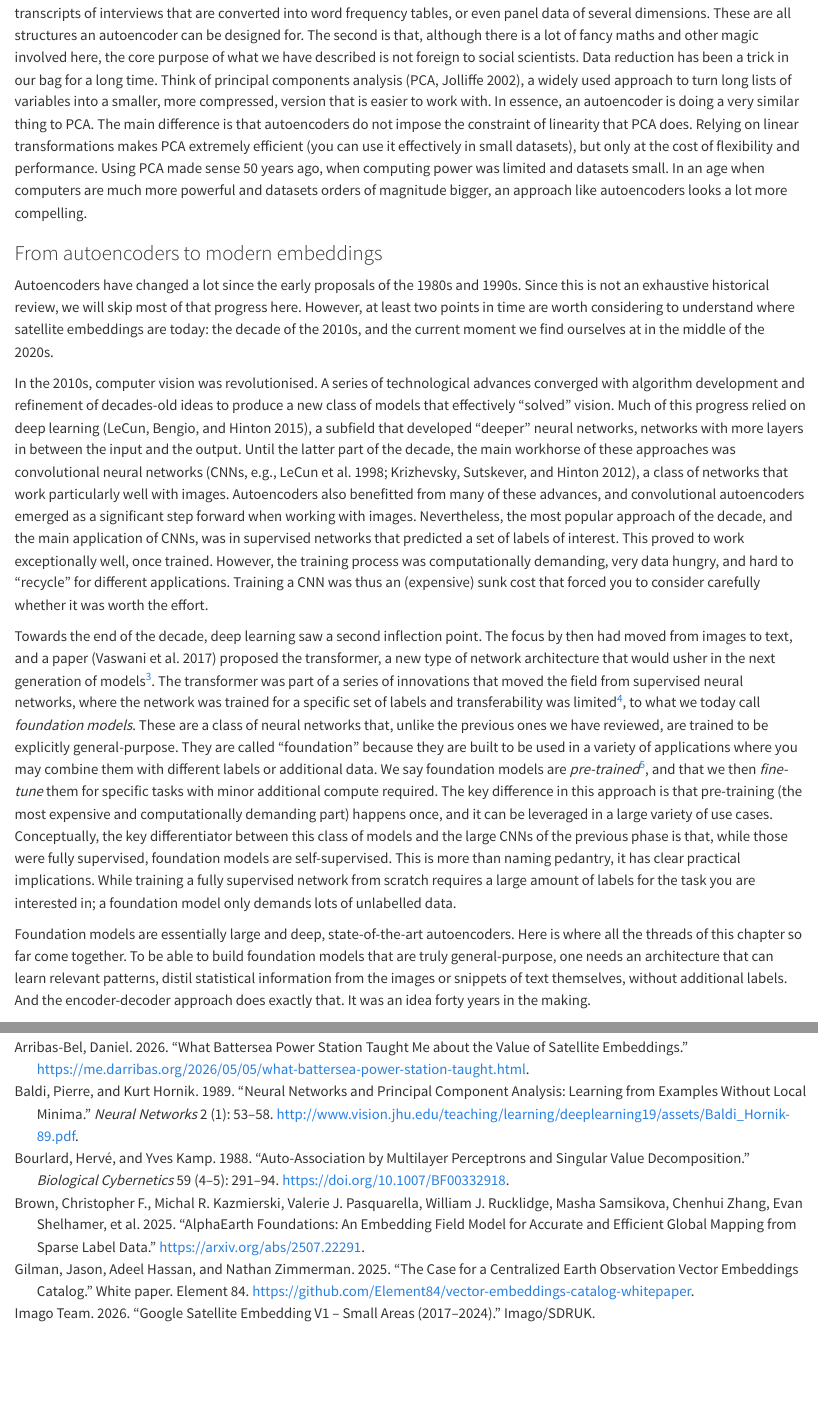
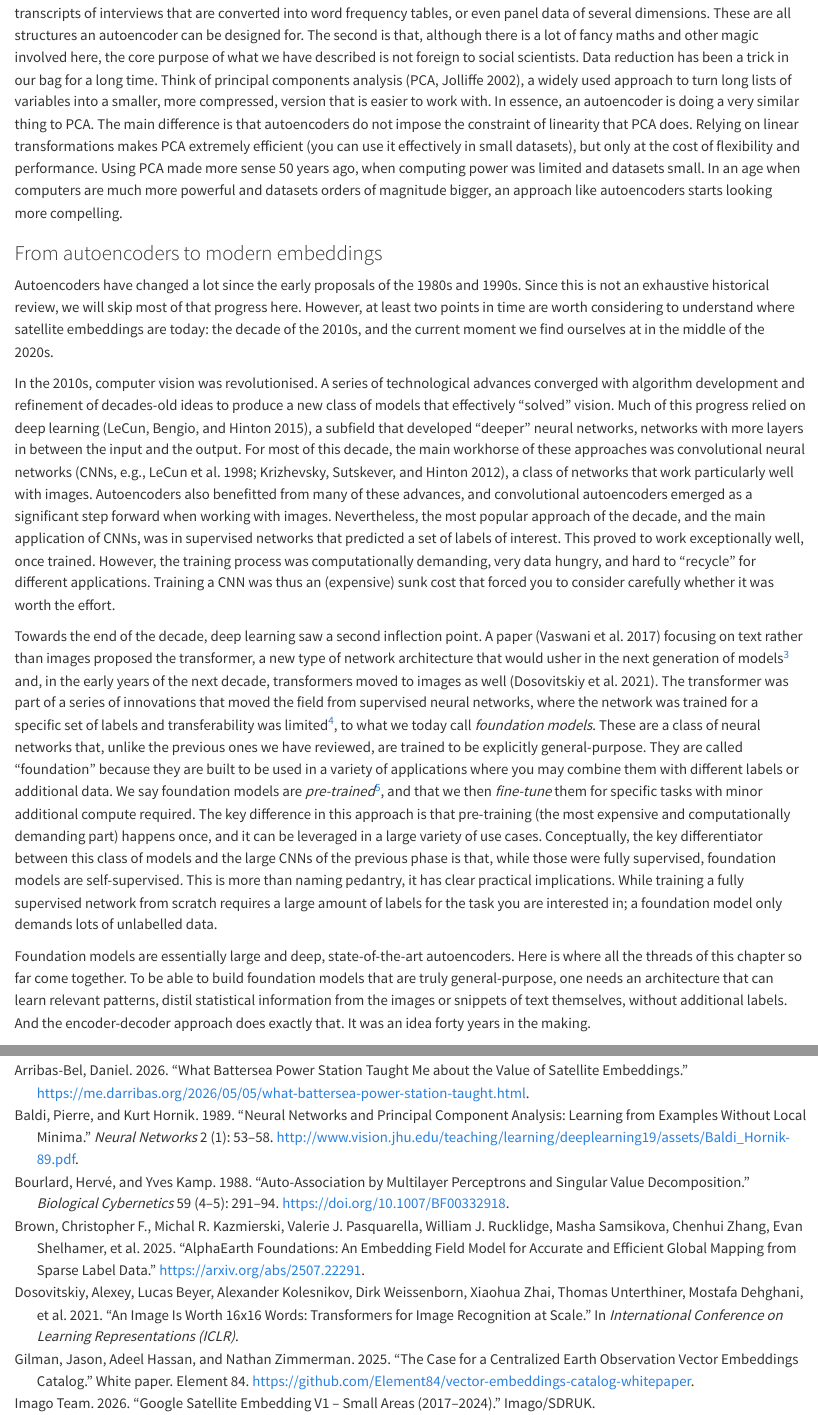
Before and after one commit to Imago-SDRUK/book-of-imagery, a Quarto document (chapters/embeddings.qmd): the page in a window 1100 px wide, from 1920 px down, and a second part further down, joined at a grey line. Rendered offline with R 4.5, knitr and Pandoc in place of Quarto, with nearby package versions.

Commit message:
Correct factual points in embeddings chapter and add ViT reference.
Co-Authored-By: Claude Opus 5.5 <noreply@anthropic.com>

```diff
--- a/chapters/embeddings.qmd
+++ b/chapters/embeddings.qmd
@@ -42,15 +42,15 @@ Note also that, although this process happens in the encoder part, the decoder i
 
 [^2]: Autoencoders are used in a variety of fields for many purposes, so our treatment here is unavoidably reductionist.
 
-There are two more aspects of autoencoders worth highlighting to social researchers. The first is flexibility. Note how, in our account of how they work, we have not put any constraint on the shape of the input data. We have worked with the example of an image; but any type of data that can be represented as a structured array (and _most_ data we are interested in in the social sciences _can_ be represented this way) is fair game for an autoencoder. Think of very large and wide tables of Census data, or transcripts of interviews that are converted into word frequency tables, or even panel data of several dimensions. These are all structures an autoencoder can be designed for. The second is that, although there is a lot of fancy maths and other magic involved here, the core purpose of what we have described is not foreign to social scientists. Data reduction has been a trick in our bag for a long time. Think of principal components analysis [PCA, @jolliffe2002principal], a widely used approach to turn long lists of variables into a smaller, more compressed, version that is easier to work with. In essence, an autoencoder is doing a very similar thing to PCA. The main difference is that autoencoders do not impose the constraint of linearity that PCA does. Relying on linear transformations makes PCA extremely efficient (you can use it effectively in small datasets), but only at the cost of flexibility and performance. Using PCA made sense 50 years ago, when computing power was limited and datasets small. In an age when computers are much more powerful and datasets orders of magnitude bigger, an approach like autoencoders looks a lot more compelling.
+There are two more aspects of autoencoders worth highlighting to social researchers. The first is flexibility. Note how, in our account of how they work, we have not put any constraint on the shape of the input data. We have worked with the example of an image; but any type of data that can be represented as a structured array (and _most_ data we are interested in in the social sciences _can_ be represented this way) is fair game for an autoencoder. Think of very large and wide tables of Census data, or transcripts of interviews that are converted into word frequency tables, or even panel data of several dimensions. These are all structures an autoencoder can be designed for. The second is that, although there is a lot of fancy maths and other magic involved here, the core purpose of what we have described is not foreign to social scientists. Data reduction has been a trick in our bag for a long time. Think of principal components analysis [PCA, @jolliffe2002principal], a widely used approach to turn long lists of variables into a smaller, more compressed, version that is easier to work with. In essence, an autoencoder is doing a very similar thing to PCA. The main difference is that autoencoders do not impose the constraint of linearity that PCA does. Relying on linear transformations makes PCA extremely efficient (you can use it effectively in small datasets), but only at the cost of flexibility and performance. Using PCA made more sense 50 years ago, when computing power was limited and datasets small. In an age when computers are much more powerful and datasets orders of magnitude bigger, an approach like autoencoders starts looking more compelling.
 
 ### From autoencoders to modern embeddings
 
 Autoencoders have changed a lot since the early proposals of the 1980s and 1990s. Since this is not an exhaustive historical review, we will skip most of that progress here. However, at least two points in time are worth considering to understand where satellite embeddings are today: the decade of the 2010s, and the current moment we find ourselves at in the middle of the 2020s.
 
-In the 2010s, computer vision was revolutionised. A series of technological advances converged with algorithm development and refinement of decades-old ideas to produce a new class of models that effectively "solved" vision. Much of this progress relied on deep learning [@lecun2015deep], a subfield that developed "deeper" neural networks, networks with more layers in between the input and the output. Until the latter part of the decade, the main workhorse of these approaches was convolutional neural networks [CNNs, e.g., @lecun1998gradient; @krizhevsky2012imagenet], a class of networks that work particularly well with images. Autoencoders also benefitted from many of these advances, and convolutional autoencoders emerged as a significant step forward when working with images. Nevertheless, the most popular approach of the decade, and the main application of CNNs, was in supervised networks that predicted a set of labels of interest. This proved to work exceptionally well, once trained. However, the training process was computationally demanding, very data hungry, and hard to "recycle" for different applications. Training a CNN was thus an (expensive) sunk cost that forced you to consider carefully whether it was worth the effort.
+In the 2010s, computer vision was revolutionised. A series of technological advances converged with algorithm development and refinement of decades-old ideas to produce a new class of models that effectively "solved" vision. Much of this progress relied on deep learning [@lecun2015deep], a subfield that developed "deeper" neural networks, networks with more layers in between the input and the output. For most of this decade, the main workhorse of these approaches was convolutional neural networks [CNNs, e.g., @lecun1998gradient; @krizhevsky2012imagenet], a class of networks that work particularly well with images. Autoencoders also benefitted from many of these advances, and convolutional autoencoders emerged as a significant step forward when working with images. Nevertheless, the most popular approach of the decade, and the main application of CNNs, was in supervised networks that predicted a set of labels of interest. This proved to work exceptionally well, once trained. However, the training process was computationally demanding, very data hungry, and hard to "recycle" for different applications. Training a CNN was thus an (expensive) sunk cost that forced you to consider carefully whether it was worth the effort.
 
-Towards the end of the decade, deep learning saw a second inflection point. The focus by then had moved from images to text, and a paper [@vaswani2017attention] proposed the transformer, a new type of network architecture that would usher in the next generation of models[^3]. The transformer was part of a series of innovations that moved the field from supervised neural networks, where the network was trained for a specific set of labels and transferability was limited[^4], to what we today call _foundation models_. These are a class of neural networks that, unlike the previous ones we have reviewed, are trained to be explicitly general-purpose. They are called "foundation" because they are built to be used in a variety of applications where you may combine them with different labels or additional data. We say foundation models are _pre-trained_[^5], and that we then _fine-tune_ them for specific tasks with minor additional compute required. The key difference in this approach is that pre-training (the most expensive and computationally demanding part) happens once, and it can be leveraged in a large variety of use cases. Conceptually, the key differentiator between this class of models and the large CNNs of the previous phase is that, while those were fully supervised, foundation models are self-supervised. This is more than naming pedantry, it has clear practical implications. While training a fully supervised network from scratch requires a large amount of labels for the task you are interested in; a foundation model only demands lots of unlabelled data.
+Towards the end of the decade, deep learning saw a second inflection point. A paper [@vaswani2017attention] focusing on text rather than images proposed the transformer, a new type of network architecture that would usher in the next generation of models[^3] and, in the early years of the next decade, transformers moved to images as well [@dosovitskiy2021image]. The transformer was part of a series of innovations that moved the field from supervised neural networks, where the network was trained for a specific set of labels and transferability was limited[^4], to what we today call _foundation models_. These are a class of neural networks that, unlike the previous ones we have reviewed, are trained to be explicitly general-purpose. They are called "foundation" because they are built to be used in a variety of applications where you may combine them with different labels or additional data. We say foundation models are _pre-trained_[^5], and that we then _fine-tune_ them for specific tasks with minor additional compute required. The key difference in this approach is that pre-training (the most expensive and computationally demanding part) happens once, and it can be leveraged in a large variety of use cases. Conceptually, the key differentiator between this class of models and the large CNNs of the previous phase is that, while those were fully supervised, foundation models are self-supervised. This is more than naming pedantry, it has clear practical implications. While training a fully supervised network from scratch requires a large amount of labels for the task you are interested in; a foundation model only demands lots of unlabelled data.
 
 [^3]: The transformer would also become part of the zeitgeist of the early 2020s as the "T" in ChatGPT.
 
--- a/references.bib
+++ b/references.bib
@@ -1787,3 +1787,10 @@ eprint = {https://doi.org/10.1080/13658816.2025.2543038}
   howpublished = {\url{https://me.darribas.org/2026/05/05/what-battersea-power-station-taught.html}},
   note         = {Blog post, accessed September 18, 2026}
 }
+
+@inproceedings{dosovitskiy2021image,
+  title     = {An Image is Worth 16x16 Words: Transformers for Image Recognition at Scale},
+  author    = {Dosovitskiy, Alexey and Beyer, Lucas and Kolesnikov, Alexander and Weissenborn, Dirk and Zhai, Xiaohua and Unterthiner, Thomas and Dehghani, Mostafa and Minderer, Matthias and Heigold, Georg and Gelly, Sylvain and Uszkoreit, Jakob and Houlsby, Neil},
+  booktitle = {International Conference on Learning Representations (ICLR)},
+  year      = {2021}
+}
```
Also changed, not shown: chapters/embeddings.qmd (8 more changed lines).
